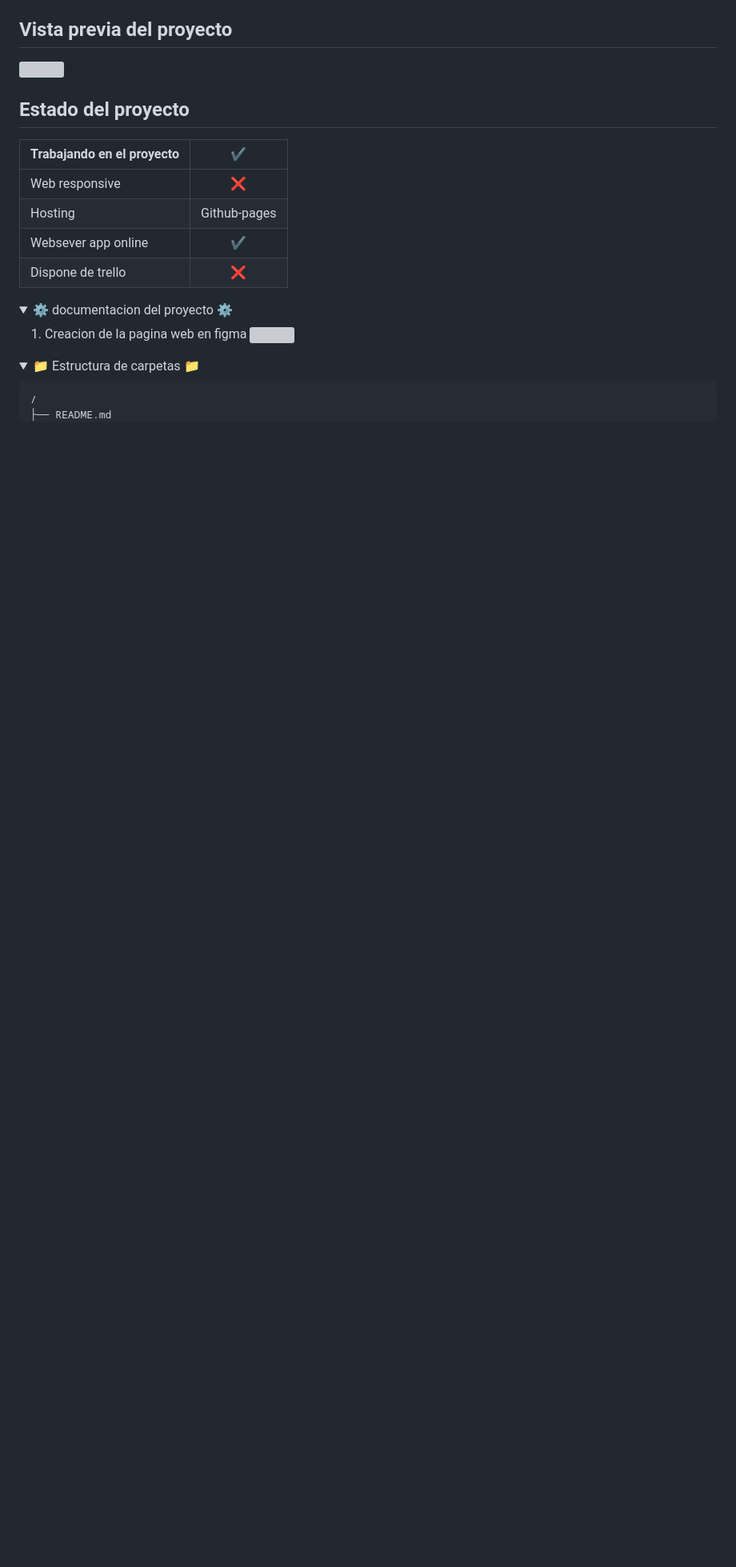
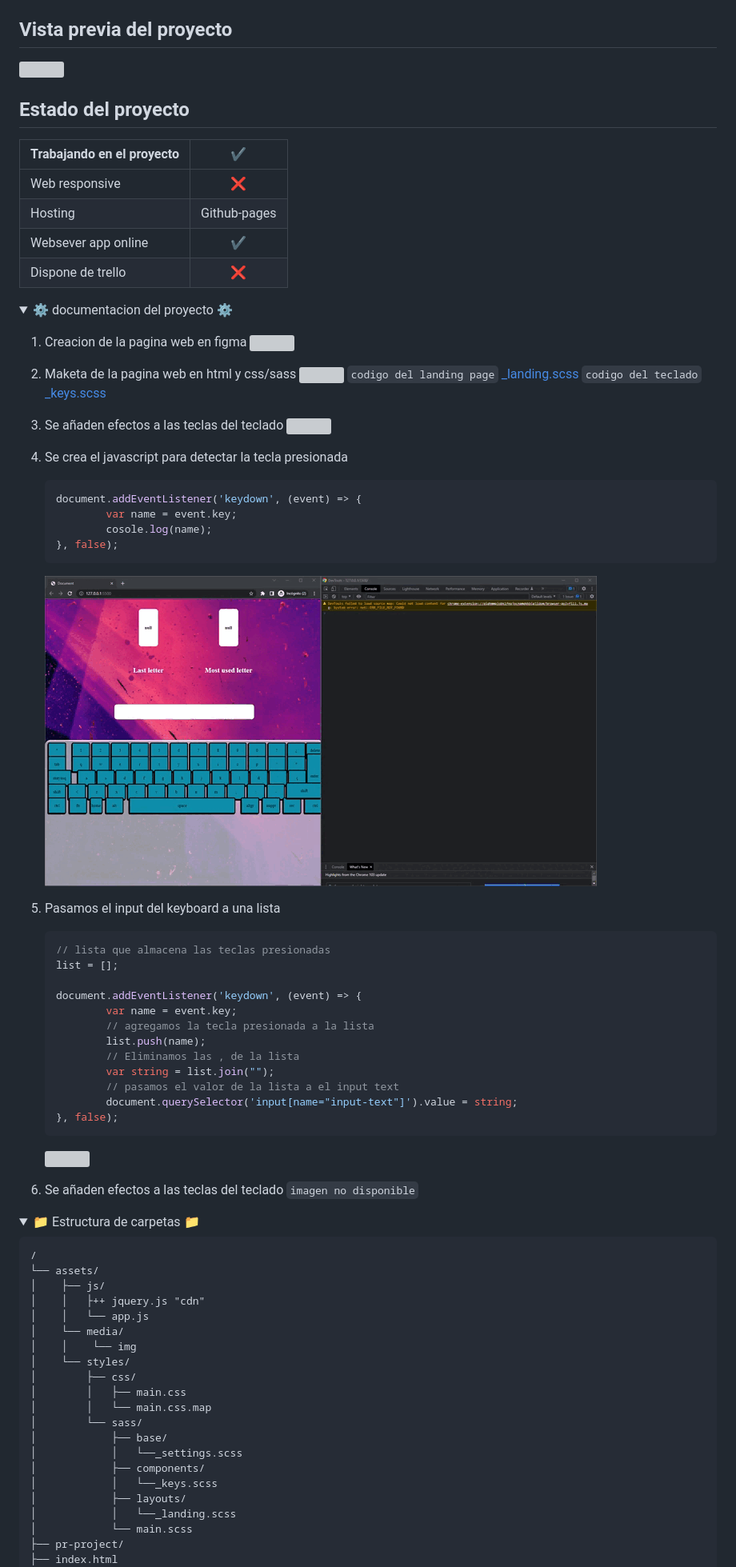
Before and after one commit to Carloscruzvalencia/JavaScript-keyboard, a Markdown page: README.md, the part around the change printed below. Shown: that part at 80% size. Rendered like a GitHub page; pictures changed too: pr-project/2.gif (added); folded sections open; blank space fills up the shorter version; grey boxes are pictures that could not be loaded.

````diff
--- a/README.md
+++ b/README.md
@@ -37,12 +39,45 @@ El diseño web se ha creado en [Figma](https://www.figma.com/file/kP0SJhf4iDDa9k
 |           Hosting          |   Github-pages |
 | Websever app online        |         ✔️    |
 | Dispone de trello          |         ❌    |
-<details >
+<details>
 <summary>⚙️ documentacion del proyecto ⚙️</summary>
 
 1. Creacion de la pagina web en figma
     ![](pr-project/project-preview.png)
+1. Maketa de la pagina web en html y css/sass
+    ![](pr-project/1.png)
+    ``codigo del landing page`` [_landing.scss](assets/styles/sass/layouts/_landing.scss)
+    ``codigo del teclado`` [_keys.scss](assets/styles/sass/components/_keys.scss)
 
+2. Se añaden efectos a las teclas del teclado
+    ![](pr-project/1.gif)
+3. Se crea el javascript para detectar la tecla presionada
+    ```javascript
+    document.addEventListener('keydown', (event) => {
+            var name = event.key;
+            cosole.log(name);
+    }, false);
+    ```
+    ![](pr-project/2.gif)
+4. Pasamos el input del keyboard a una lista
+
+    ```javascript
+    // lista que almacena las teclas presionadas
+    list = [];
+
+    document.addEventListener('keydown', (event) => {
+            var name = event.key;
+            // agregamos la tecla presionada a la lista
+            list.push(name);
+            // Eliminamos las , de la lista
+            var string = list.join("");
+            // pasamos el valor de la lista a el input text
+            document.querySelector('input[name="input-text"]').value = string;
+    }, false);
+    ```
+    ![](pr-project/3.gif)
+5. Se añaden efectos a las teclas del teclado
+    ``imagen no disponible``
 </details>
 
 <details >
@@ -50,5 +85,24 @@ El diseño web se ha creado en [Figma](https://www.figma.com/file/kP0SJhf4iDDa9k
 
 ```text
 /
-├── README.md
+└── assets/
+│    ├── js/
+│    │   ├++ jquery.js "cdn"
+│    │   └── app.js
+│    └── media/
+│    │    └── img
+│    └── styles/
+│        ├── css/
+│        │   ├── main.css
+│        │   └── main.css.map
+│        └── sass/
+│            ├── base/
+│            │   └──_settings.scss
+│            ├── components/
+│            │   └──_keys.scss
+│            ├── layouts/
+│            │   └──_landing.scss
+│            └── main.scss
+├── pr-project/
+├── index.html
 ├── Licence
````
Also changed, not shown: other parts of README.md (+9 -28 lines), 6 other files.
